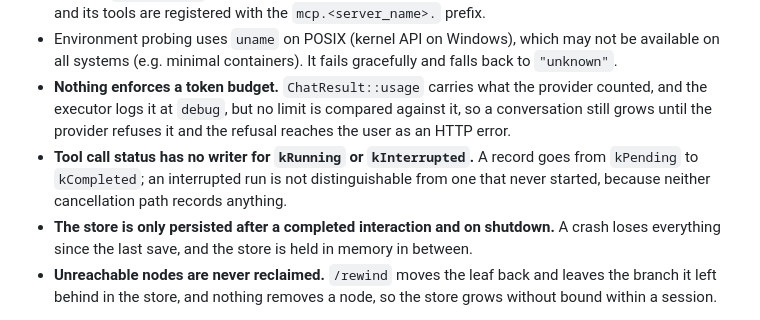
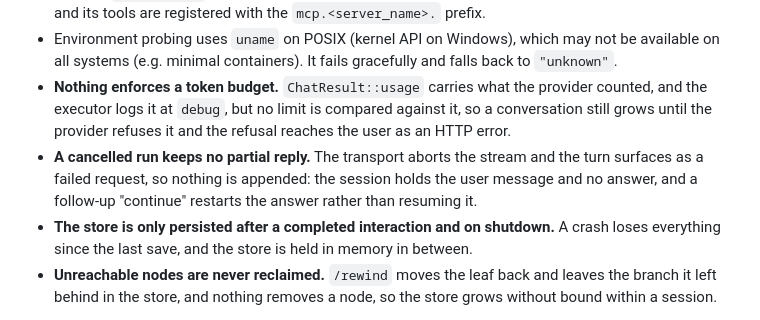
Before and after one commit to Oblivichrash/pu-cli, a Markdown page: docs/ARCHITECTURE.md, the part around the change. Drawn GitHub-style.

Commit message:
docs: say what a cancelled run actually leaves behind
- The cancellation bullet described a missing kInterrupted writer, but nothing needs the distinction: the aborted stream is reported as a failed request, so the turn stores the user message and no answer

- It also named kRunning, which the enum no longer has

```diff
--- a/docs/ARCHITECTURE.md
+++ b/docs/ARCHITECTURE.md
@@ -443,7 +443,7 @@ and the `pu` executable adds only `main.cpp`.
 - Multiple `mcp_servers` entries per agent are fully supported; each server is started as a separate client and its tools are registered with the `mcp.<server_name>.` prefix.
 - Environment probing uses `uname` on POSIX (kernel API on Windows), which may not be available on all systems (e.g. minimal containers). It fails gracefully and falls back to `"unknown"`.
 - **Nothing enforces a token budget.** `ChatResult::usage` carries what the provider counted, and the executor logs it at `debug`, but no limit is compared against it, so a conversation still grows until the provider refuses it and the refusal reaches the user as an HTTP error.
-- **Tool call status has no writer for `kRunning` or `kInterrupted`.** A record goes from `kPending` to `kCompleted`; an interrupted run is not distinguishable from one that never started, because neither cancellation path records anything.
+- **A cancelled run keeps no partial reply.** The transport aborts the stream and the turn surfaces as a failed request, so nothing is appended: the session holds the user message and no answer, and a follow-up "continue" restarts the answer rather than resuming it.
 - **The store is only persisted after a completed interaction and on shutdown.** A crash loses everything since the last save, and the store is held in memory in between.
 - **Unreachable nodes are never reclaimed.** `/rewind` moves the leaf back and leaves the branch it left behind in the store, and nothing removes a node, so the store grows without bound within a session.
 
```
